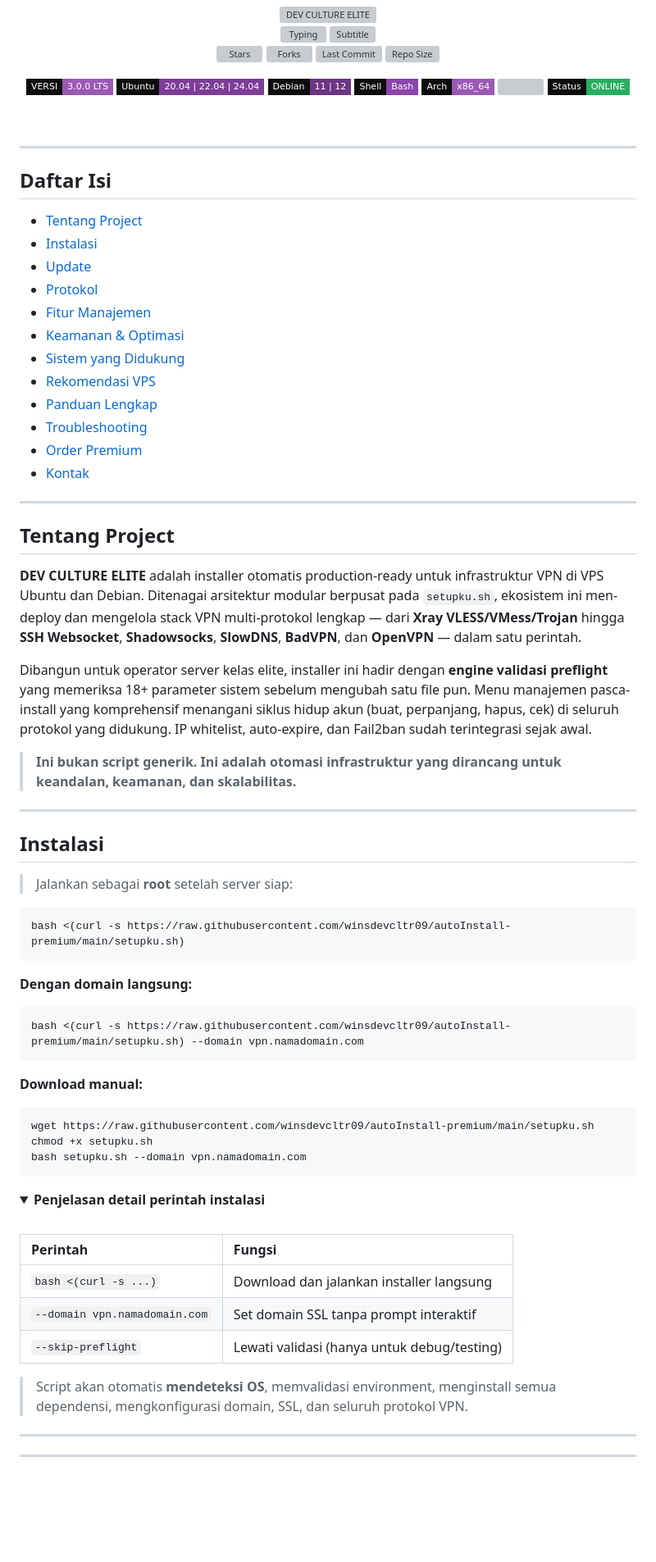
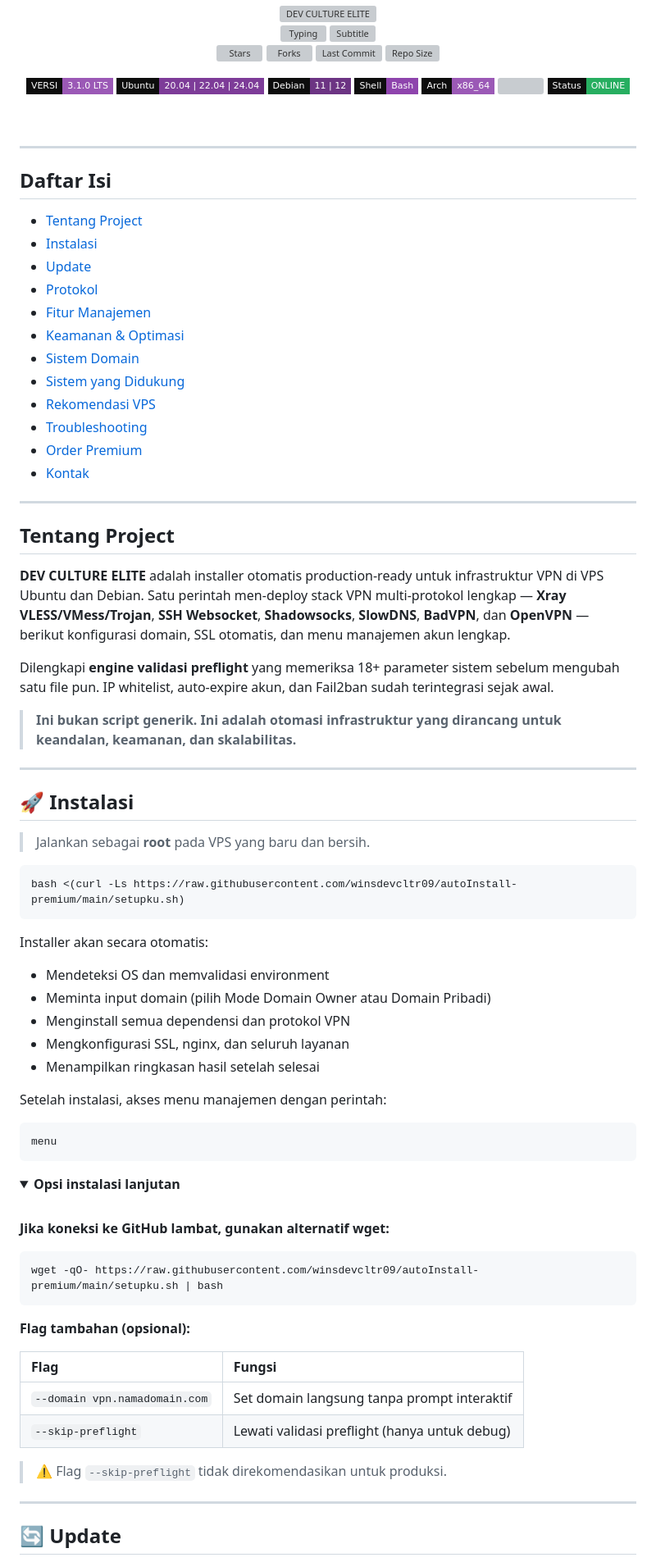
Before and after one commit to winsdevcltr09/autoInstall-premium, a Markdown page: README.md, the part around one of its changes. Shown at 82% size. Drawn GitHub-style; folded sections open; badges without logos; blank space fills up the shorter version; grey boxes are pictures that could not be loaded.

````diff
--- a/README.md
+++ b/README.md
@@ -15,7 +15,7 @@
 ![Last Commit](https://img.shields.io/github/last-commit/winsdevcltr09/autoInstall-premium?style=for-the-badge&logo=git&color=6C3483&labelColor=0D0D0D&logoColor=white)
 ![Repo Size](https://img.shields.io/github/repo-size/winsdevcltr09/autoInstall-premium?style=for-the-badge&logo=files&color=8E44AD&labelColor=0D0D0D&logoColor=white)
 
-![Version](https://img.shields.io/badge/VERSI-3.0.0_LTS-9B59B6?style=flat-square&logo=github&logoColor=white&labelColor=0D0D0D)
+![Version](https://img.shields.io/badge/VERSI-3.1.0_LTS-9B59B6?style=flat-square&logo=github&logoColor=white&labelColor=0D0D0D)
 ![Ubuntu](https://img.shields.io/badge/Ubuntu-20.04_%7C_22.04_%7C_24.04-7D3C98?style=flat-square&logo=ubuntu&logoColor=white&labelColor=0D0D0D)
 ![Debian](https://img.shields.io/badge/Debian-11_%7C_12-6C3483?style=flat-square&logo=debian&logoColor=white&labelColor=0D0D0D)
 ![Shell](https://img.shields.io/badge/Shell-Bash-8E44AD?style=flat-square&logo=gnubash&logoColor=white&labelColor=0D0D0D)
@@ -36,9 +36,9 @@
 - [Protokol](#-protokol-yang-tersedia)
 - [Fitur Manajemen](#-fitur-manajemen)
 - [Keamanan & Optimasi](#-keamanan--optimasi)
+- [Sistem Domain](#-sistem-domain-dual-mode)
 - [Sistem yang Didukung](#-sistem-yang-didukung)
 - [Rekomendasi VPS](#-rekomendasi-provider-vps)
-- [Panduan Lengkap](#-panduan-instalasi-lengkap)
 - [Troubleshooting](#-troubleshooting)
 - [Order Premium](#-order-premium-script)
 - [Kontak](#-kontak--support)
@@ -47,52 +47,58 @@
 
 ## Tentang Project
 
-**DEV CULTURE ELITE** adalah installer otomatis production-ready untuk infrastruktur VPN di VPS Ubuntu dan Debian. Ditenagai arsitektur modular berpusat pada `setupku.sh`, ekosistem ini men-deploy dan mengelola stack VPN multi-protokol lengkap — dari **Xray VLESS/VMess/Trojan** hingga **SSH Websocket**, **Shadowsocks**, **SlowDNS**, **BadVPN**, dan **OpenVPN** — dalam satu perintah.
+**DEV CULTURE ELITE** adalah installer otomatis production-ready untuk infrastruktur VPN di VPS Ubuntu dan Debian. Satu perintah men-deploy stack VPN multi-protokol lengkap — **Xray VLESS/VMess/Trojan**, **SSH Websocket**, **Shadowsocks**, **SlowDNS**, **BadVPN**, dan **OpenVPN** — berikut konfigurasi domain, SSL otomatis, dan menu manajemen akun lengkap.
 
-Dibangun untuk operator server kelas elite, installer ini hadir dengan **engine validasi preflight** yang memeriksa 18+ parameter sistem sebelum mengubah satu file pun. Menu manajemen pasca-install yang komprehensif menangani siklus hidup akun (buat, perpanjang, hapus, cek) di seluruh protokol yang didukung. IP whitelist, auto-expire, dan Fail2ban sudah terintegrasi sejak awal.
+Dilengkapi **engine validasi preflight** yang memeriksa 18+ parameter sistem sebelum mengubah satu file pun. IP whitelist, auto-expire akun, dan Fail2ban sudah terintegrasi sejak awal.
 
 > **Ini bukan script generik. Ini adalah otomasi infrastruktur yang dirancang untuk keandalan, keamanan, dan skalabilitas.**
 
 ---
 
-## Instalasi
+## 🚀 Instalasi
 
-> Jalankan sebagai **root** setelah server siap:
+> Jalankan sebagai **root** pada VPS yang baru dan bersih.
 
 ```bash
-bash <(curl -s https://raw.githubusercontent.com/winsdevcltr09/autoInstall-premium/main/setupku.sh)
+bash <(curl -Ls https://raw.githubusercontent.com/winsdevcltr09/autoInstall-premium/main/setupku.sh)
 ```
 
-**Dengan domain langsung:**
+Installer akan secara otomatis:
+- Mendeteksi OS dan memvalidasi environment
+- Meminta input domain (pilih Mode Domain Owner atau Domain Pribadi)
+- Menginstall semua dependensi dan protokol VPN
+- Mengkonfigurasi SSL, nginx, dan seluruh layanan
+- Menampilkan ringkasan hasil setelah selesai
+
+Setelah instalasi, akses menu manajemen dengan perintah:
 
 ```bash
-bash <(curl -s https://raw.githubusercontent.com/winsdevcltr09/autoInstall-premium/main/setupku.sh) --domain vpn.namadomain.com
-```
-
-**Download manual:**
-
-```bash
-wget https://raw.githubusercontent.com/winsdevcltr09/autoInstall-premium/main/setupku.sh
-chmod +x setupku.sh
-bash setupku.sh --domain vpn.namadomain.com
+menu
 ```
 
 <details>
-<summary><b>Penjelasan detail perintah instalasi</b></summary>
+<summary><b>Opsi instalasi lanjutan</b></summary>
 
 <br/>
 
-| Perintah | Fungsi |
+**Jika koneksi ke GitHub lambat, gunakan alternatif wget:**
+
+```bash
+wget -qO- https://raw.githubusercontent.com/winsdevcltr09/autoInstall-premium/main/setupku.sh | bash
+```
+
+**Flag tambahan (opsional):**
+
+| Flag | Fungsi |
 |:---|:---|
-| `bash <(curl -s ...)` | Download dan jalankan installer langsung |
-| `--domain vpn.namadomain.com` | Set domain SSL tanpa prompt interaktif |
-| `--skip-preflight` | Lewati validasi (hanya untuk debug/testing) |
+| `--domain vpn.namadomain.com` | Set domain langsung tanpa prompt interaktif |
+| `--skip-preflight` | Lewati validasi preflight (hanya untuk debug) |
 
-> Script akan otomatis **mendeteksi OS**, memvalidasi environment, menginstall semua dependensi, mengkonfigurasi domain, SSL, dan seluruh protokol VPN.
+> ⚠️ Flag `--skip-preflight` tidak direkomendasikan untuk produksi.
 
 </details>
 
 ---
 
----
+## 🔄 Update
 
````
Also changed, not shown: other parts of README.md (+102 -232 lines).
